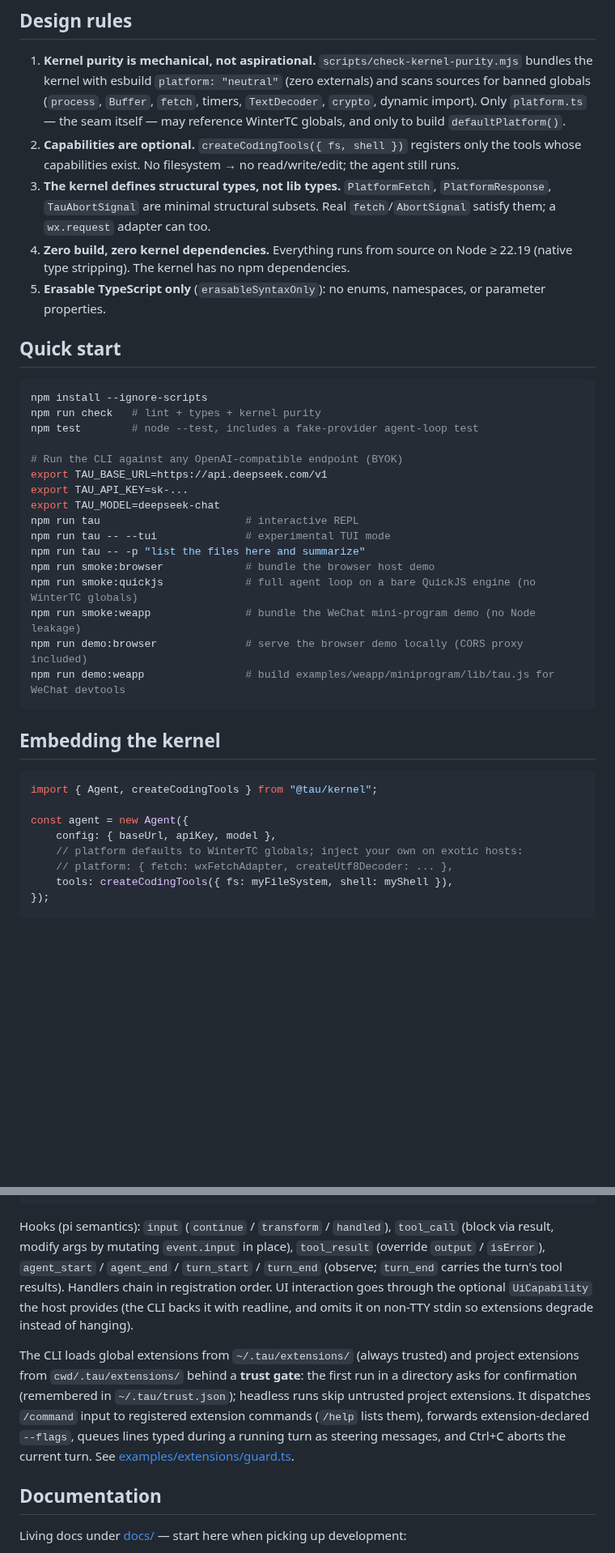
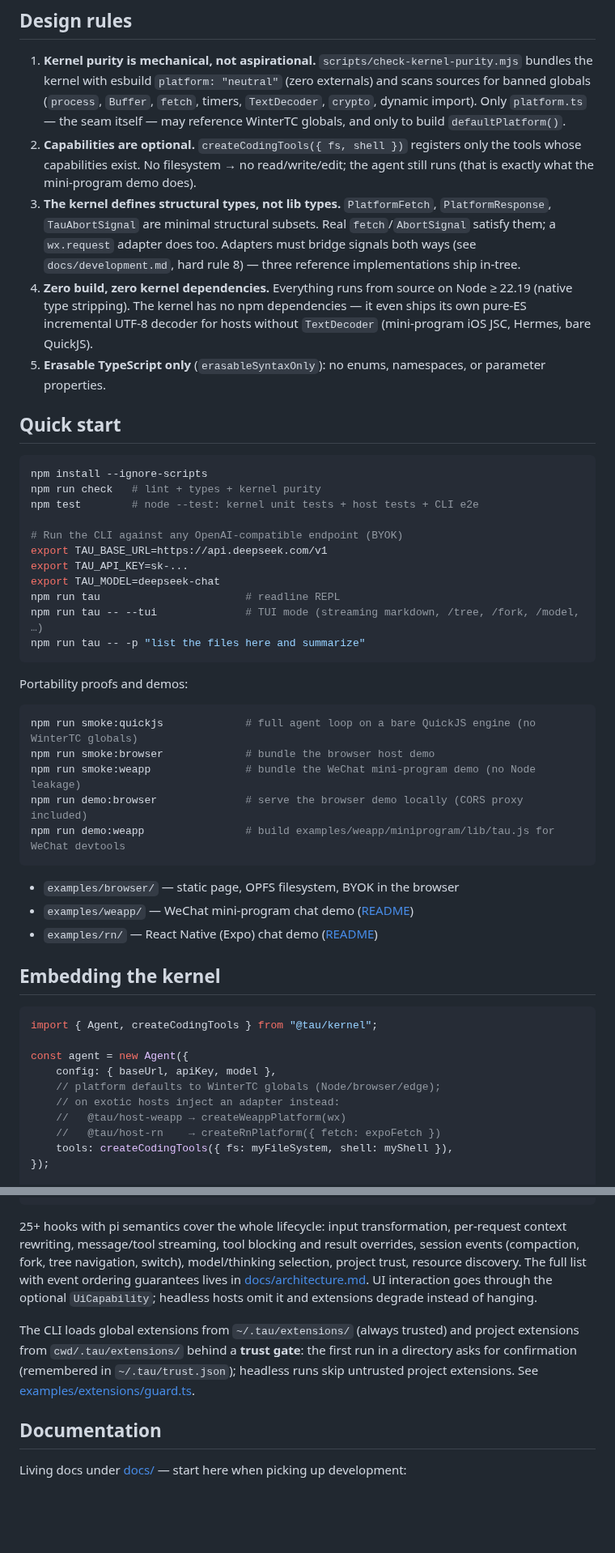
Before and after one commit to yophon/tau, a Markdown page: README.md, 2 parts joined by grey strips. Shown at 81% size. Drawn GitHub-style; blank space fills up the shorter version.

Commit message:
docs: refresh README and add zh-CN translation
Co-Authored-By: Claude Fable 5 <noreply@anthropic.com>

````diff
--- a/README.md
+++ b/README.md
@@ -34,12 +53,16 @@ inject a small adapter instead of polyfilling globals.
    itself — may reference WinterTC globals, and only to build `defaultPlatform()`.
 2. **Capabilities are optional.** `createCodingTools({ fs, shell })` registers
    only the tools whose capabilities exist. No filesystem → no read/write/edit;
-   the agent still runs.
+   the agent still runs (that is exactly what the mini-program demo does).
 3. **The kernel defines structural types, not lib types.** `PlatformFetch`,
    `PlatformResponse`, `TauAbortSignal` are minimal structural subsets. Real
-   `fetch`/`AbortSignal` satisfy them; a `wx.request` adapter can too.
+   `fetch`/`AbortSignal` satisfy them; a `wx.request` adapter does too.
+   Adapters must bridge signals both ways (see `docs/development.md`, hard
+   rule 8) — three reference implementations ship in-tree.
 4. **Zero build, zero kernel dependencies.** Everything runs from source on
-   Node ≥ 22.19 (native type stripping). The kernel has no npm dependencies.
+   Node ≥ 22.19 (native type stripping). The kernel has no npm dependencies —
+   it even ships its own pure-ES incremental UTF-8 decoder for hosts without
+   `TextDecoder` (mini-program iOS JSC, Hermes, bare QuickJS).
 5. **Erasable TypeScript only** (`erasableSyntaxOnly`): no enums, namespaces,
    or parameter properties.
 
@@ -48,21 +71,30 @@ inject a small adapter instead of polyfilling globals.
 ```bash
 npm install --ignore-scripts
 npm run check   # lint + types + kernel purity
-npm test        # node --test, includes a fake-provider agent-loop test
+npm test        # node --test: kernel unit tests + host tests + CLI e2e
 
 # Run the CLI against any OpenAI-compatible endpoint (BYOK)
 export TAU_BASE_URL=https://api.deepseek.com/v1
 export TAU_API_KEY=sk-...
 export TAU_MODEL=deepseek-chat
-npm run tau                       # interactive REPL
-npm run tau -- --tui              # experimental TUI mode
+npm run tau                       # readline REPL
+npm run tau -- --tui              # TUI mode (streaming markdown, /tree, /fork, /model, …)
 npm run tau -- -p "list the files here and summarize"
+```
+
+Portability proofs and demos:
+
+```bash
+npm run smoke:quickjs             # full agent loop on a bare QuickJS engine (no WinterTC globals)
 npm run smoke:browser             # bundle the browser host demo
-npm run smoke:quickjs             # full agent loop on a bare QuickJS engine (no WinterTC globals)
 npm run smoke:weapp               # bundle the WeChat mini-program demo (no Node leakage)
 npm run demo:browser              # serve the browser demo locally (CORS proxy included)
 npm run demo:weapp                # build examples/weapp/miniprogram/lib/tau.js for WeChat devtools
 ```
+
+- `examples/browser/` — static page, OPFS filesystem, BYOK in the browser
+- `examples/weapp/` — WeChat mini-program chat demo ([README](examples/weapp/README.md))
+- `examples/rn/` — React Native (Expo) chat demo ([README](examples/rn/README.md))
 
 ## Embedding the kernel
 
@@ -71,8 +103,10 @@ import { Agent, createCodingTools } from "@tau/kernel";
 
 const agent = new Agent({
 	config: { baseUrl, apiKey, model },
-	// platform defaults to WinterTC globals; inject your own on exotic hosts:
-	// platform: { fetch: wxFetchAdapter, createUtf8Decoder: ... },
+	// platform defaults to WinterTC globals (Node/browser/edge);
+	// on exotic hosts inject an adapter instead:
+	//   @tau/host-weapp → createWeappPlatform(wx)
+	//   @tau/host-rn    → createRnPlatform({ fetch: expoFetch })
 	tools: createCodingTools({ fs: myFileSystem, shell: myShell }),
 });
 
@@ -107,21 +141,19 @@ const guard: Extension = (api) => {
 export default guard;
 ```
 
-Hooks (pi semantics): `input` (`continue` / `transform` / `handled`),
-`tool_call` (block via result, modify args by mutating `event.input` in place),
-`tool_result` (override `output` / `isError`), `agent_start` / `agent_end` /
-`turn_start` / `turn_end` (observe; `turn_end` carries the turn's tool
-results). Handlers chain in registration order. UI interaction goes through
-the optional `UiCapability` the host provides (the CLI backs it with readline,
-and omits it on non-TTY stdin so extensions degrade instead of hanging).
+25+ hooks with pi semantics cover the whole lifecycle: input transformation,
+per-request context rewriting, message/tool streaming, tool blocking and
+result overrides, session events (compaction, fork, tree navigation, switch),
+model/thinking selection, project trust, resource discovery. The full list
+with event ordering guarantees lives in
+[docs/architecture.md](docs/architecture.md). UI interaction goes through the
+optional `UiCapability`; headless hosts omit it and extensions degrade instead
+of hanging.
 
 The CLI loads global extensions from `~/.tau/extensions/` (always trusted) and
 project extensions from `cwd/.tau/extensions/` behind a **trust gate**: the
 first run in a directory asks for confirmation (remembered in
-`~/.tau/trust.json`); headless runs skip untrusted project extensions. It
-dispatches `/command` input to registered extension commands (`/help` lists
-them), forwards extension-declared `--flags`, queues lines typed during a
-running turn as steering messages, and Ctrl+C aborts the current turn. See
+`~/.tau/trust.json`); headless runs skip untrusted project extensions. See
 [examples/extensions/guard.ts](examples/extensions/guard.ts).
 
 ## Documentation
````
Also changed, not shown: other parts of README.md (+21 -2 lines), README.zh-CN.md (added, +159 -0 lines).
